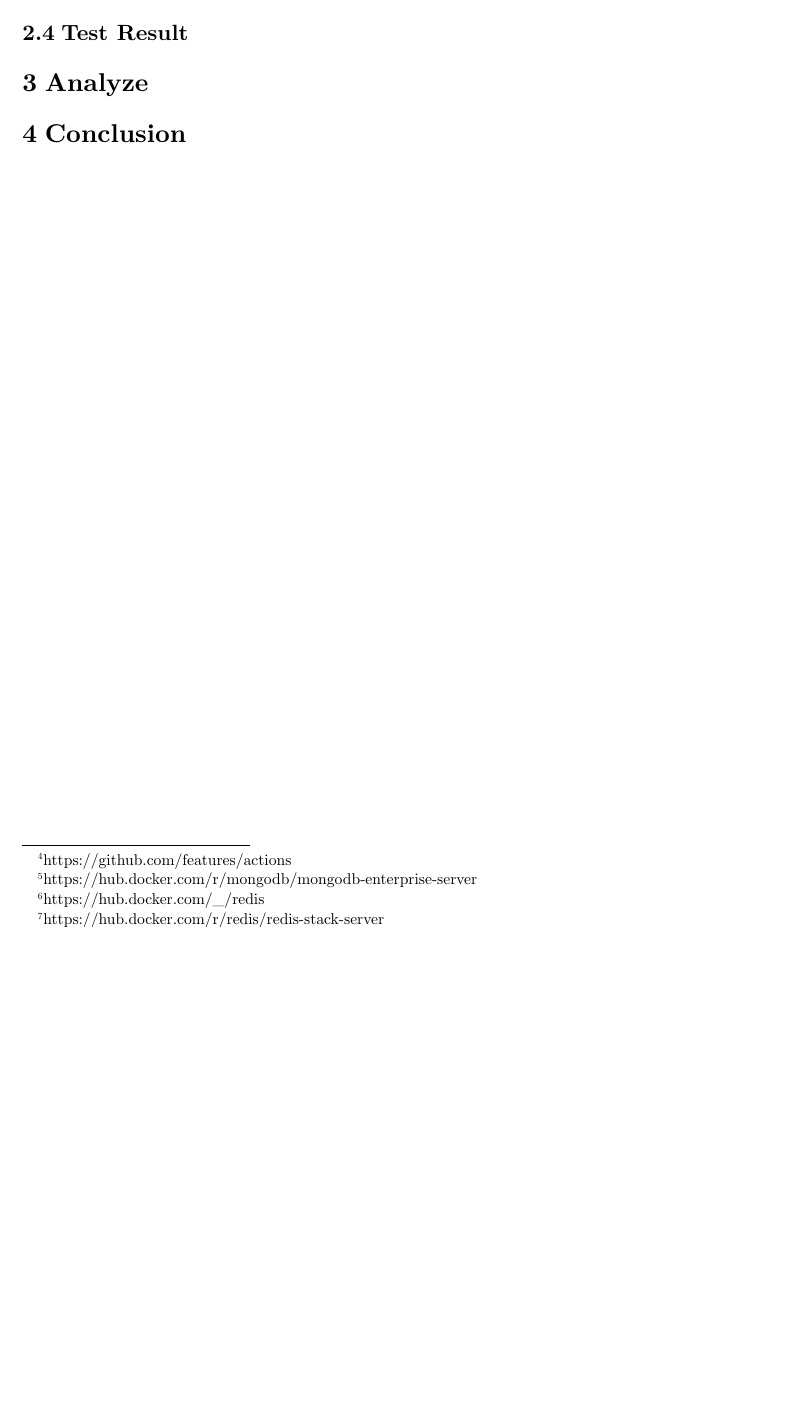
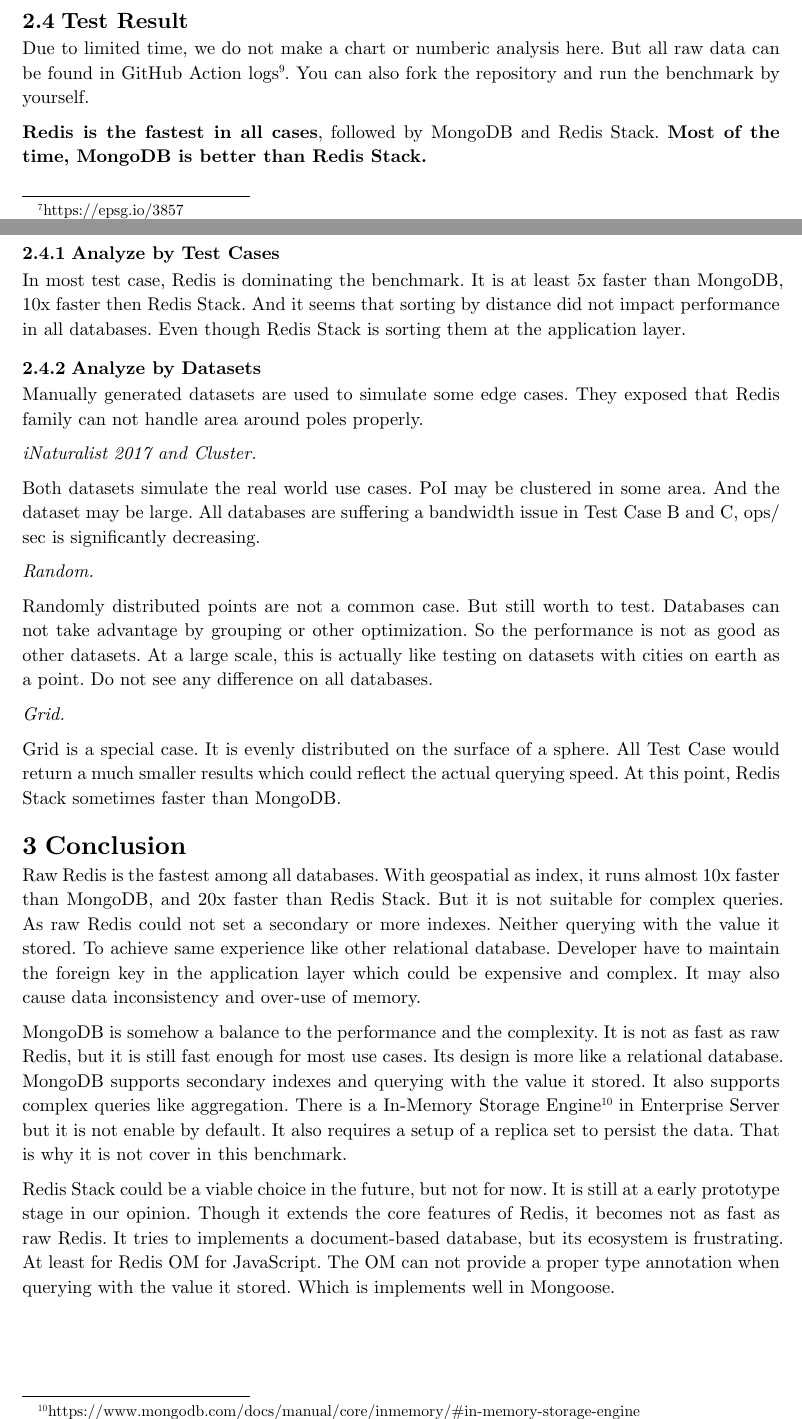
Before and after one commit to guiyunbao/geospatial-benchmark, a Typst document (report.typ): part of page 3 of 4 before the commit and two parts of pages 3 and 4 of 5 after it, the two joined at a grey line, cut so that both start at the same text, the shorter picture padded with empty space. Compiled offline with Typst 0.15.

Commit message:
Update report.

```diff
--- a/report.typ
+++ b/report.typ
@@ -148,3 +128,22 @@
 - Redis \@ latest #footnote[https://hub.docker.com/_/redis]
   - Stack Server \@ latest #footnote[https://hub.docker.com/r/redis/redis-stack-server]
 
+=== Tools
+
+Source code used in the benchmark can be found in guiyunbao/geospatial-benchmark #footnote[https://github.com/guiyunbao/geospatial-benchmark] repository.
+
+=== Test cases
+
+==== Case A
+
+Pick a random point on earth, find the closest location in the dataset.
+
+This case is the most common use case for geospatial query. It is used to find the closest location to the user.
+
+==== Case B
+
+Pick a random location from the dataset, find all locations within certain distance.
+
+This case is used to find all locations within a certain distance from the user. Also measure the bandwidth of the database as the result may be large.
+
+==== Case C
@@ -150,0 +159 @@
+=== Coordinate System
@@ -150,0 +169 @@
+=== Query
@@ -151,8 +177,39 @@
 == Test Result
 
-= Analyze
+Due to limited time, we do not make a chart or numberic analysis here. But all raw data can be found in GitHub Action logs #footnote[https://github.com/guiyunbao/geospatial-benchmark/actions/workflows/dispatch.yml]. You can also fork the repository and run the benchmark by yourself.
+
+*Redis is the fastest in all cases*, followed by MongoDB and Redis Stack. *Most of the time, MongoDB is better than Redis Stack.*
+
+=== Analyze by Test Cases
+
+In most test case, Redis is dominating the benchmark. It is at least 5x faster than MongoDB, 10x faster then Redis Stack.
+And it seems that sorting by distance did not impact performance in all databases. Even though Redis Stack is sorting them at the application layer.
+
+=== Analyze by Datasets
+
+Manually generated datasets are used to simulate some edge cases. They exposed that Redis family can not handle area around poles properly.
+
+==== iNaturalist 2017 and Cluster
+
+Both datasets simulate the real world use cases. PoI may be clustered in some area. And the dataset may be large. All databases are suffering a bandwidth issue in Test Case B and C, ops/sec is significantly decreasing.
+
+==== Random
+
+Randomly distributed points are not a common case. But still worth to test. Databases can not take advantage by grouping or other optimization. So the performance is not as good as other datasets. At a large scale, this is actually like testing on datasets with cities on earth as a point. Do not see any difference on all databases.
+
+==== Grid
+
+Grid is a special case. It is evenly distributed on the surface of a sphere. All Test Case would return a much smaller results which could reflect the actual querying speed. At this point, Redis Stack sometimes faster than MongoDB.
 
 = Conclusion
 
+Raw Redis is the fastest among all databases. With geospatial as index, it runs almost 10x faster than MongoDB, and 20x faster than Redis Stack. But it is not suitable for complex queries. As raw Redis could not set a secondary or more indexes. Neither querying with the value it stored. To achieve same experience like other relational database. Developer have to maintain the foreign key in the application layer which could be expensive and complex. It may also cause data inconsistency and over-use of memory.
+
+MongoDB is somehow a balance to the performance and the complexity. It is not as fast as raw Redis, but it is still fast enough for most use cases. Its design is more like a relational database. MongoDB supports secondary indexes and querying with the value it stored. It also supports complex queries like aggregation. There is a In-Memory Storage Engine #footnote[https://www.mongodb.com/docs/manual/core/inmemory/#in-memory-storage-engine] in Enterprise Server but it is not enable by default. It also requires a setup of a replica set to persist the data. That is why it is not cover in this benchmark.
+
+Redis Stack could be a viable choice in the future, but not for now. It is still at a early prototype stage in our opinion. Though it extends the core features of Redis, it becomes not as fast as raw Redis. It tries to implements a document-based database, but its ecosystem is frustrating. At least for Redis OM for JavaScript. The OM can not provide a proper type annotation when querying with the value it stored. Which is implements well in Mongoose.
+
+
+
 #pagebreak(weak: true)
 #bibliography("cites.yml")
```
Also changed, not shown: README.md, report.typ (49 more changed lines).
